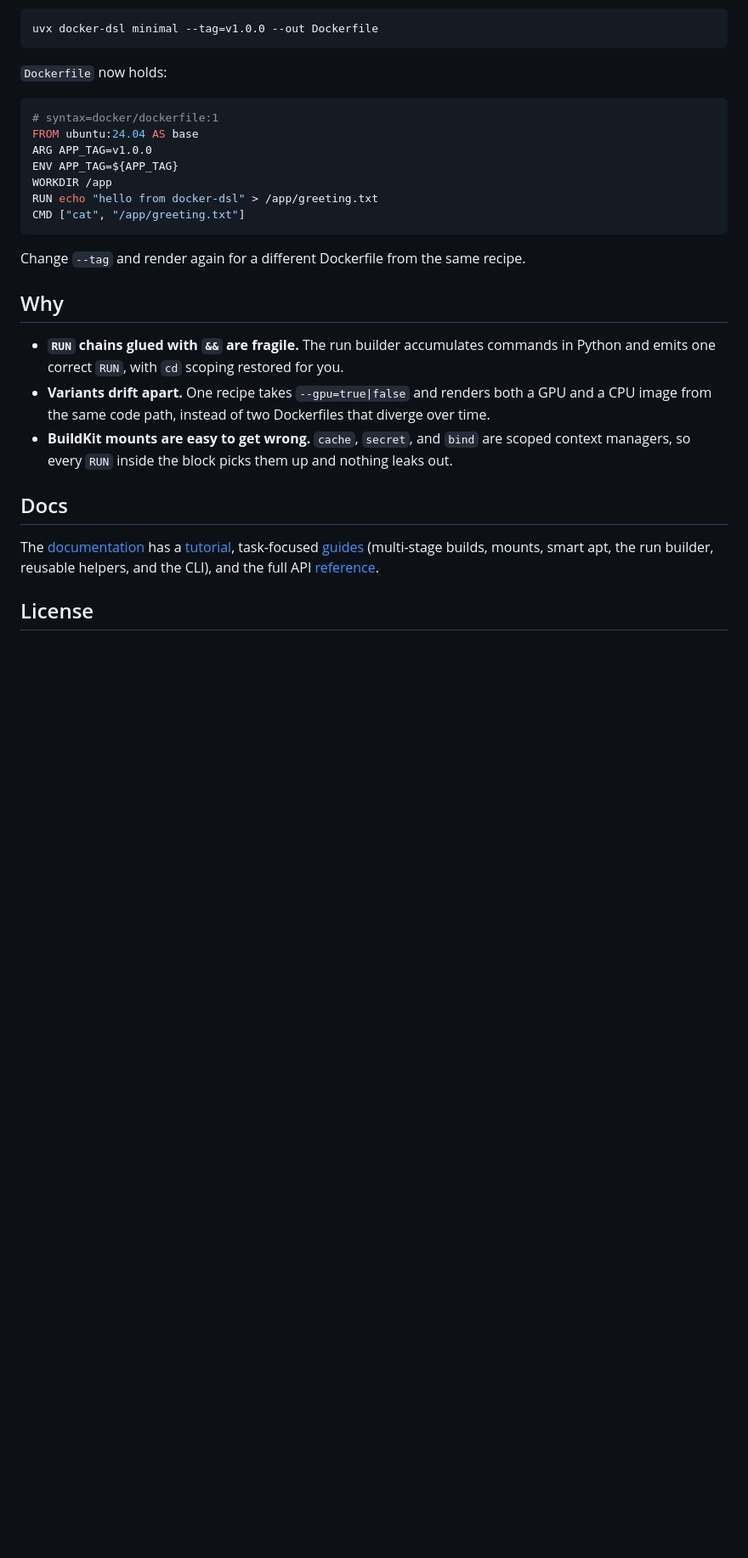
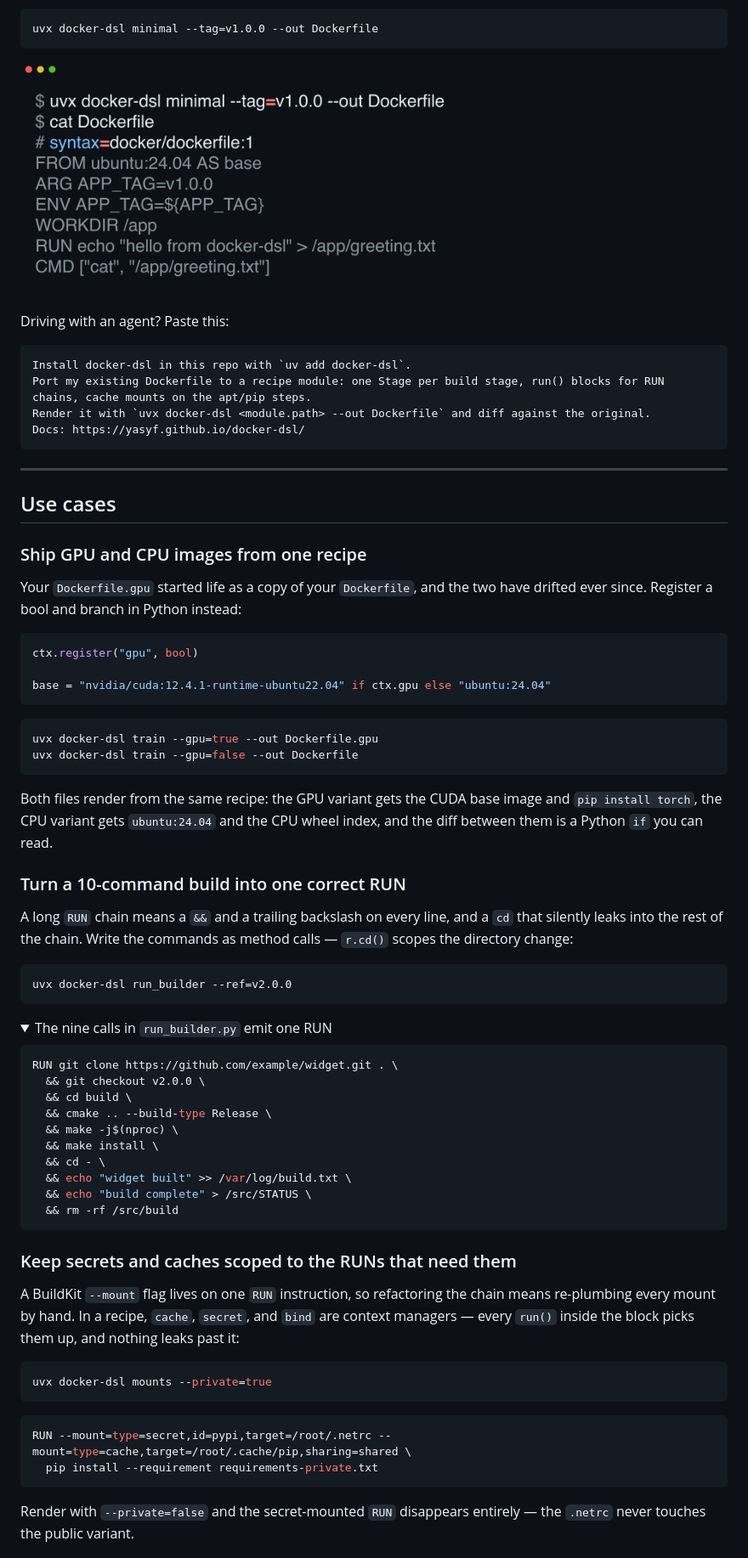
Before and after one commit to yasyf/docker-dsl, a Markdown page: README.md, the part around the change printed below. Shown: that part at 85% size. Drawn GitHub-style; pictures changed too: docs/assets/demo.png (added); folded sections open; blank space fills up the shorter version.

Commit message:
docs: retrofit README to the conversion skeleton — opener, one-path get-started, demo, agent block
Docs site: hero tagline in great-docs.yml and the pyproject description
now carry the opener fragment verbatim; the getting-started walkthrough
gets a promise-plus-time-budget title, end state first, and a checkpoint
callout. README docs links fixed to the live /docs/... paths (the old
/guide/ links 404ed). Demo is a freeze capture of a real published-CLI
run, regenerated by docs/scripts/demo.sh. Hooks already consume the
capt-hook general+python packs — no change.

````diff
--- a/README.md
+++ b/README.md
@@ -43,39 +30,76 @@ Render it:
 uvx docker-dsl minimal --tag=v1.0.0 --out Dockerfile
 ```
 
-`Dockerfile` now holds:
+<img src="https://github.com/yasyf/docker-dsl/raw/main/docs/assets/demo.png" alt="Terminal running 'uvx docker-dsl minimal --tag=v1.0.0 --out Dockerfile' — cat Dockerfile shows the rendered Dockerfile" width="700">
+
+Driving with an agent? Paste this:
+
+```text
+Install docker-dsl in this repo with `uv add docker-dsl`.
+Port my existing Dockerfile to a recipe module: one Stage per build stage, run() blocks for RUN chains, cache mounts on the apt/pip steps.
+Render it with `uvx docker-dsl <module.path> --out Dockerfile` and diff against the original.
+Docs: https://yasyf.github.io/docker-dsl/
+```
+
+---
+
+## Use cases
+
+### Ship GPU and CPU images from one recipe
+
+Your `Dockerfile.gpu` started life as a copy of your `Dockerfile`, and the two have drifted ever since. Register a bool and branch in Python instead:
+
+```python
+ctx.register("gpu", bool)
+
+base = "nvidia/cuda:12.4.1-runtime-ubuntu22.04" if ctx.gpu else "ubuntu:24.04"
+```
+
+```bash
+uvx docker-dsl train --gpu=true --out Dockerfile.gpu
+uvx docker-dsl train --gpu=false --out Dockerfile
+```
+
+Both files render from the same recipe: the GPU variant gets the CUDA base image and `pip install torch`, the CPU variant gets `ubuntu:24.04` and the CPU wheel index, and the diff between them is a Python `if` you can read.
+
+### Turn a 10-command build into one correct RUN
+
+A long `RUN` chain means a `&&` and a trailing backslash on every line, and a `cd` that silently leaks into the rest of the chain. Write the commands as method calls — `r.cd()` scopes the directory change:
+
+```bash
+uvx docker-dsl run_builder --ref=v2.0.0
+```
+
+<details>
+<summary>The nine calls in <code>run_builder.py</code> emit one RUN</summary>
 
 ```dockerfile
-# syntax=docker/dockerfile:1
-FROM ubuntu:24.04 AS base
-ARG APP_TAG=v1.0.0
-ENV APP_TAG=${APP_TAG}
-WORKDIR /app
-RUN echo "hello from docker-dsl" > /app/greeting.txt
-CMD ["cat", "/app/greeting.txt"]
+RUN git clone https://github.com/example/widget.git . \
+  && git checkout v2.0.0 \
+  && cd build \
+  && cmake .. --build-type Release \
+  && make -j$(nproc) \
+  && make install \
+  && cd - \
+  && echo "widget built" >> /var/log/build.txt \
+  && echo "build complete" > /src/STATUS \
+  && rm -rf /src/build
 ```
 
-Change `--tag` and render again for a different Dockerfile from the same recipe.
+</details>
 
-## Why
+### Keep secrets and caches scoped to the RUNs that need them
 
-- **`RUN` chains glued with `&&` are fragile.** The run builder accumulates
-  commands in Python and emits one correct `RUN`, with `cd` scoping restored for
-  you.
-- **Variants drift apart.** One recipe takes `--gpu=true|false` and renders both
-  a GPU and a CPU image from the same code path, instead of two Dockerfiles that
-  diverge over time.
-- **BuildKit mounts are easy to get wrong.** `cache`, `secret`, and `bind` are
-  scoped context managers, so every `RUN` inside the block picks them up and
-  nothing leaks out.
+A BuildKit `--mount` flag lives on one `RUN` instruction, so refactoring the chain means re-plumbing every mount by hand. In a recipe, `cache`, `secret`, and `bind` are context managers — every `run()` inside the block picks them up, and nothing leaks past it:
 
-## Docs
+```bash
+uvx docker-dsl mounts --private=true
+```
 
-The [documentation](https://yasyf.github.io/docker-dsl/) has a
-[tutorial](https://yasyf.github.io/docker-dsl/getting-started/), task-focused
-[guides](https://yasyf.github.io/docker-dsl/guide/) (multi-stage builds, mounts,
-smart apt, the run builder, reusable helpers, and the CLI), and the full API
-[reference](https://yasyf.github.io/docker-dsl/reference/).
+```dockerfile
+RUN --mount=type=secret,id=pypi,target=/root/.netrc --mount=type=cache,target=/root/.cache/pip,sharing=shared \
+  pip install --requirement requirements-private.txt
+```
 
-## License
+Render with `--private=false` and the secret-mounted `RUN` disappears entirely — the `.netrc` never touches the public variant.
 
````
Also changed, not shown: other parts of README.md (+17 -20 lines), 4 other files.
